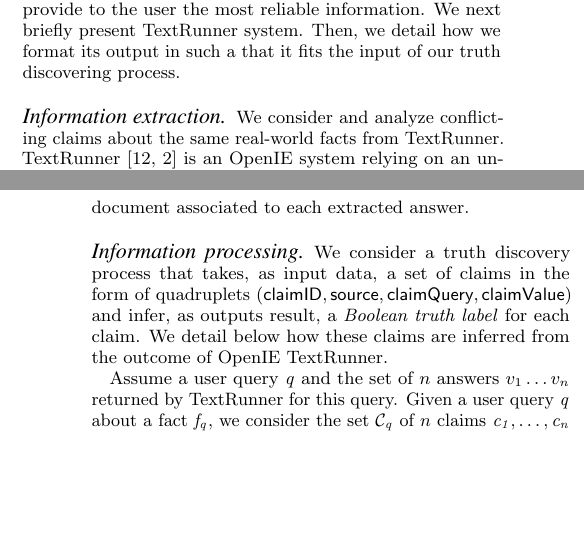
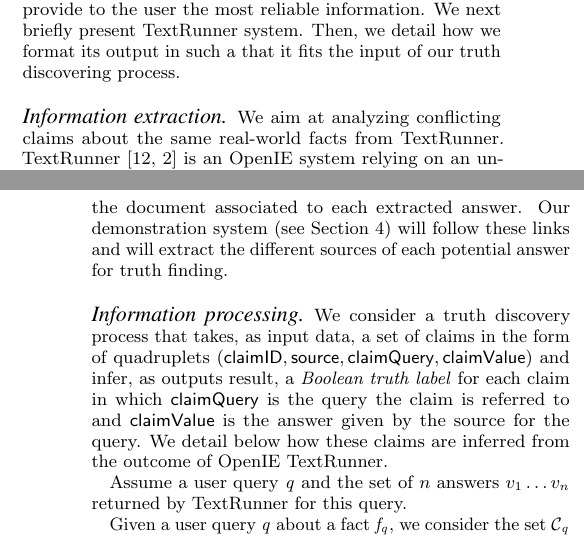
Before and after one commit to baalamine/qf-discoverings, a LaTeX paper (draft_demo/main.tex, which reads draft_demo/open_extraction.tex): two parts of the columns of pages 1 and 2 of 4, joined at a grey line, cut so that both start at the same text, the shorter picture padded with empty space. Compiled offline with pdfLaTeX.

Commit message:
pass over sect. 2

```diff
--- a/draft_demo/open_extraction.tex
+++ b/draft_demo/open_extraction.tex
@@ -35,7 +35,7 @@ it fits the input of our truth discovering process.
 \end{figure*}
 
 % OIE Input and Ouput
-\paragraph*{Information extraction} We consider and analyze
+\paragraph*{Information extraction} We aim at analyzing
 conflicting claims about the same real-world facts from TextRunner.
 TextRunner~\cite{Yates07, Etzioni08} is an OpenIE system relying
 on an unsupervised Web extraction process over a predefined
@@ -62,15 +62,18 @@ known ones by querying the Web.
 
 The outcome of TextRunner, given a user query, is indeed a set of candidate answers which is ranked according
 to the number of sources supporting each. TextRunner also enables to access, via Web hyperlinks, to the source
-and the document associated to each extracted answer.
+and the document associated to each extracted answer. Our demonstration system (see Section~\ref{demonstration})
+will follow these links and will extract the different sources of each potential answer for truth finding.
 
 \paragraph*{Information processing}
 We consider a truth discovery process that takes, as input data, a set of claims
 in the form of quadruplets $(\textsf{claimID}, \textsf{source}, \textsf{claimQuery},\textsf{claimValue})$
-and infer, as outputs result, a \emph{Boolean truth label} for each claim.
+and infer, as outputs result, a \emph{Boolean truth label} for each claim in which \textsf{claimQuery} is
+the query the claim is referred to and \textsf{claimValue} is the answer given by the source for the query.
 We detail below how these claims are inferred from the outcome of OpenIE TextRunner.
 
 Assume a user query $\query$ and the set of $n$ answers $v_1\ldots v_n$ returned by TextRunner for this query.
+
 Given a user query $\query$ about a fact $\fact{\query}$, we consider the set $\claimset_{\query}$
 of $n$ claims $\claim{1}, \ldots, \claim{n}$ extracted by TextRunner as answers to the query $\query$.
 For each claim $\claim{i}$, $1\leq i\leq n$, we go through the attached Web hyperlink and extract the set
```
Also changed, not shown: draft_demo/demonstration.tex (+1 -1 lines), draft_demo/main.pdf, draft_demo/open_extraction.tex (2 more changed lines).
